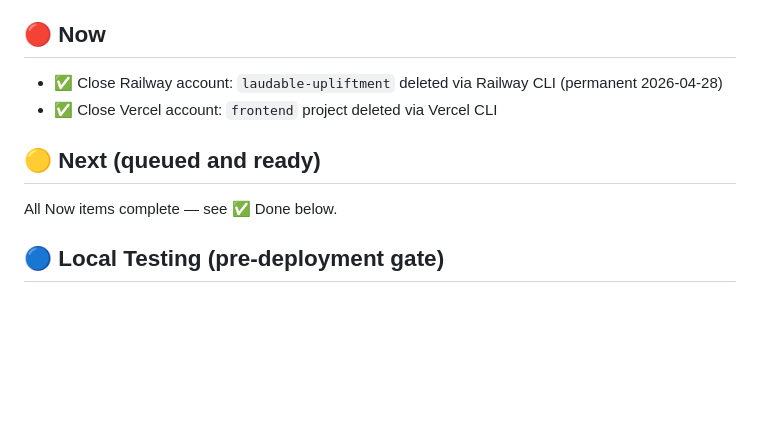
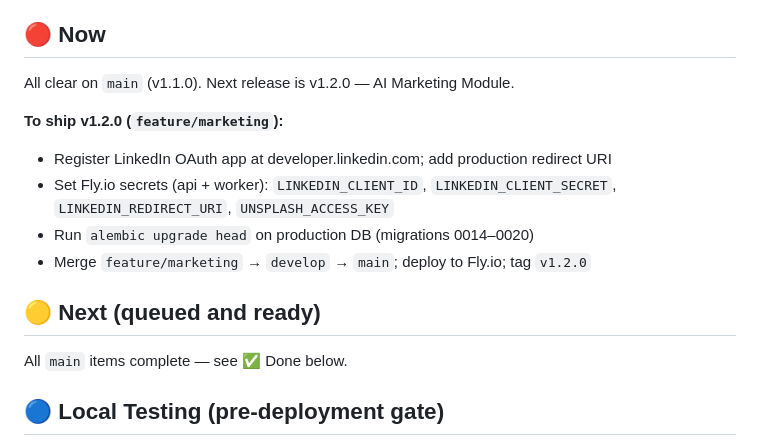
Before and after one commit to marcusbahadur1/ai-recruiter, a Markdown page: TODO.md, the part around one of its changes. GitHub-like rendering; blank space fills up the shorter version.

```diff
--- a/TODO.md
+++ b/TODO.md
@@ -3,12 +3,17 @@ Last updated: 2026-04-26 (session 31)
 
 ## 🔴 Now
 
-- ✅ Close Railway account: `laudable-upliftment` deleted via Railway CLI (permanent 2026-04-28)
-- ✅ Close Vercel account: `frontend` project deleted via Vercel CLI
+All clear on `main` (v1.1.0). Next release is v1.2.0 — AI Marketing Module.
+
+**To ship v1.2.0 (`feature/marketing`):**
+- Register LinkedIn OAuth app at developer.linkedin.com; add production redirect URI
+- Set Fly.io secrets (api + worker): `LINKEDIN_CLIENT_ID`, `LINKEDIN_CLIENT_SECRET`, `LINKEDIN_REDIRECT_URI`, `UNSPLASH_ACCESS_KEY`
+- Run `alembic upgrade head` on production DB (migrations 0014–0020)
+- Merge `feature/marketing` → `develop` → `main`; deploy to Fly.io; tag `v1.2.0`
 
 ## 🟡 Next (queued and ready)
 
-All Now items complete — see ✅ Done below.
+All `main` items complete — see ✅ Done below.
 
 ## 🔵 Local Testing (pre-deployment gate)
 - ✅ Verify IMAP poller picks up a test email and creates an application record
```
Also changed, not shown: other parts of TODO.md (+1 -1 lines), PROGRESS.md (+12 -3 lines).
